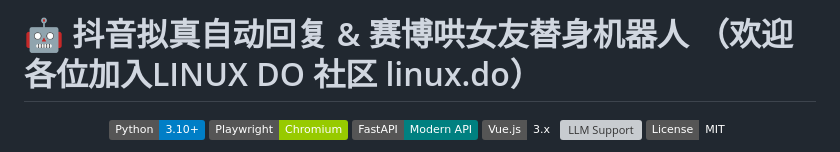
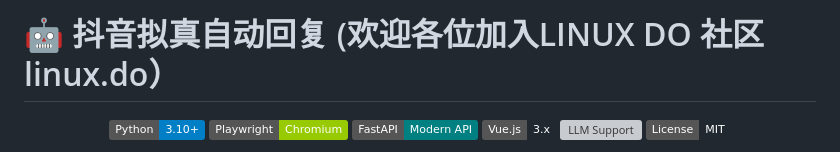
Before and after one commit to popohuan/douyin-bot, a Markdown page: README.md, the part around the change. GitHub-like rendering; badges without logos; grey boxes are pictures that could not be loaded.

```diff
--- a/README.md
+++ b/README.md
@@ -1,4 +1,4 @@
-# 🤖 抖音拟真自动回复 & 赛博哄女友替身机器人 （欢迎各位加入LINUX DO 社区 linux.do）
+# 🤖 抖音拟真自动回复 (欢迎各位加入LINUX DO 社区 linux.do）
 
 <p align="center">
   <img src="https://img.shields.io/badge/Python-3.10%2B-blue?logo=python&logoColor=white" alt="Python 3.10+">
```
